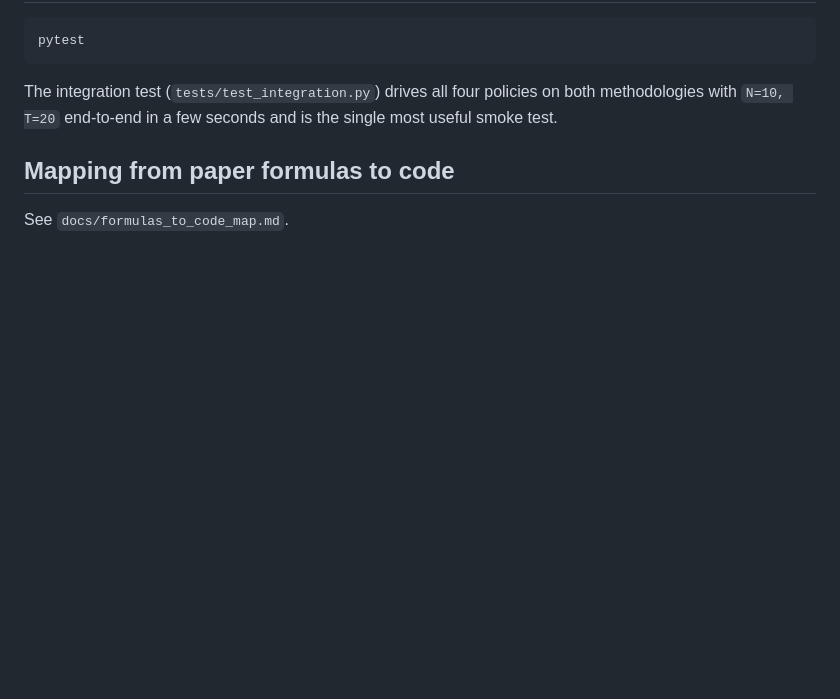
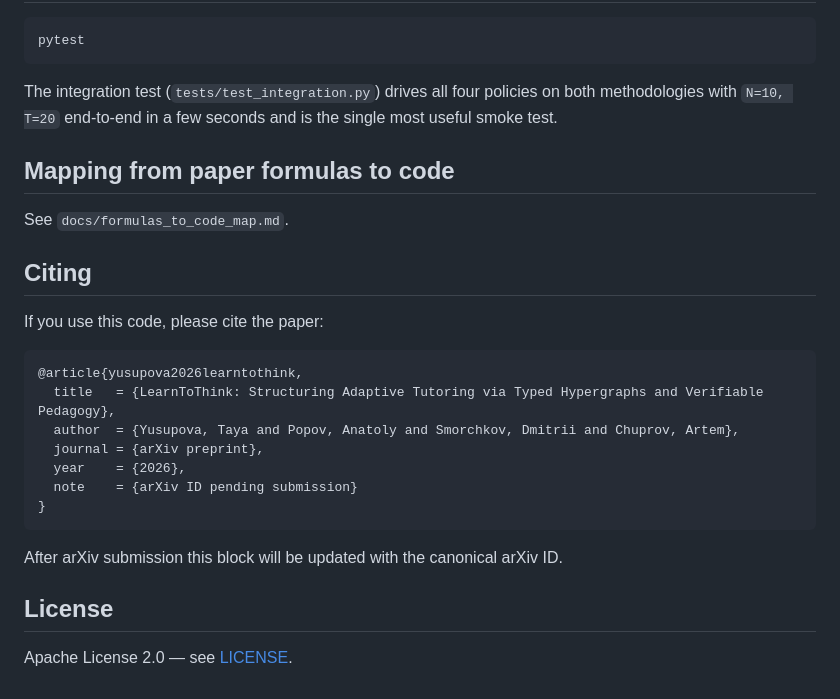
Before and after one commit to learntothink-app/l2t-simulation, a Markdown page: README.md, the part around one of its changes. Rendered like a GitHub page; blank space fills up the shorter version.

Commit message:
docs: README — badges, Citing section, License section

````diff
--- a/README.md
+++ b/README.md
@@ -102,3 +107,23 @@ single most useful smoke test.
 ## Mapping from paper formulas to code
 
 See `docs/formulas_to_code_map.md`.
+
+## Citing
+
+If you use this code, please cite the paper:
+
+```bibtex
+@article{yusupova2026learntothink,
+  title   = {LearnToThink: Structuring Adaptive Tutoring via Typed Hypergraphs and Verifiable Pedagogy},
+  author  = {Yusupova, Taya and Popov, Anatoly and Smorchkov, Dmitrii and Chuprov, Artem},
+  journal = {arXiv preprint},
+  year    = {2026},
+  note    = {arXiv ID pending submission}
+}
+```
+
+After arXiv submission this block will be updated with the canonical arXiv ID.
+
+## License
+
+Apache License 2.0 — see [LICENSE](LICENSE).
````
Also changed, not shown: other parts of README.md (+5 -0 lines).
